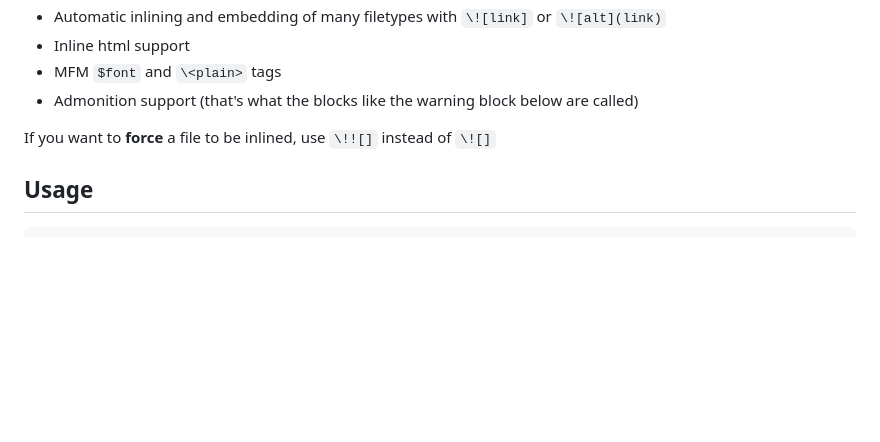
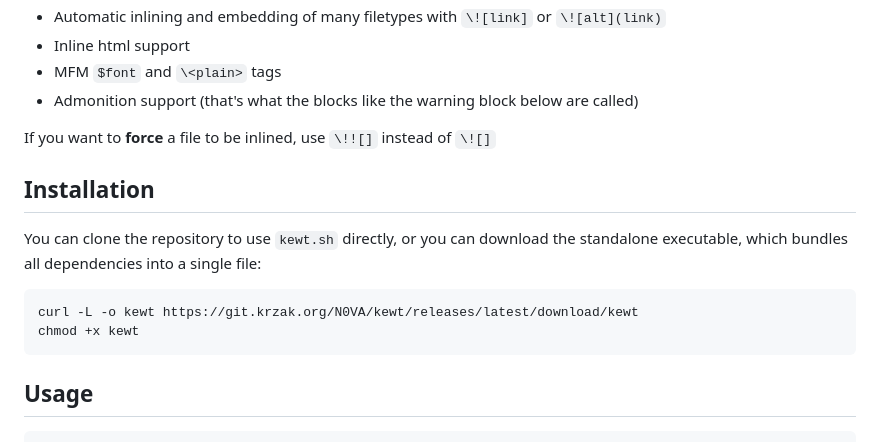
Before and after one commit to n0va-bot/kewt, a Markdown page: README.md, the part around the change. Drawn GitHub-style; blank space fills up the shorter version.

Commit message:
docs: add standalone download instructions

````diff
--- a/README.md
+++ b/README.md
@@ -18,6 +18,15 @@ It's meant to be a static site generator, like _[kew](https://github.com/uint23/
 - Admonition support (that's what the blocks like the warning block below are called)
 
 If you want to **force** a file to be inlined, use `\!![]` instead of `\![]`
+
+## Installation
+
+You can clone the repository to use `kewt.sh` directly, or you can download the standalone executable, which bundles all dependencies into a single file:
+
+```sh
+curl -L -o kewt https://git.krzak.org/N0VA/kewt/releases/latest/download/kewt
+chmod +x kewt
+```
 
 ## Usage
 
````
Also changed, not shown: site/index.md (+9 -0 lines).
